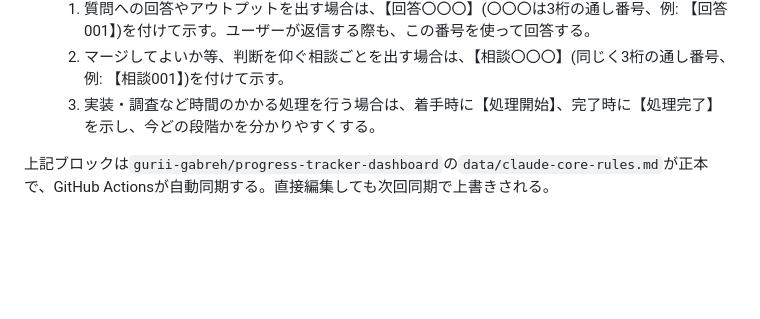
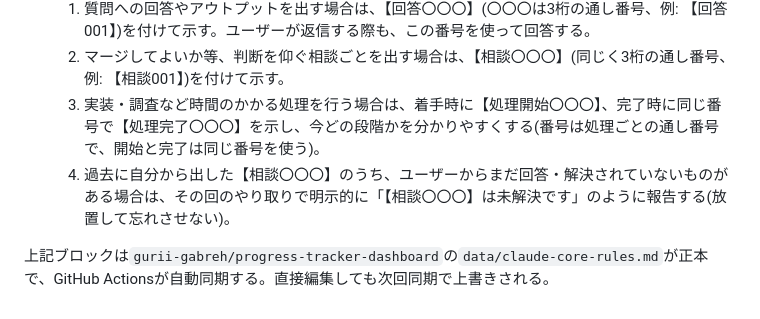
Before and after one commit to gurii-gabreh/Knowledge-Dashboard, a Markdown page: CLAUDE.md, the part around the change. Rendered like a GitHub page; blank space fills up the shorter version.

Commit message:
chore: sync CLAUDE.md core rules from progress-tracker-dashboard [automated]

```diff
--- a/CLAUDE.md
+++ b/CLAUDE.md
@@ -44,7 +44,8 @@
 14. 回答・アウトプット・相談ごと・処理には、視認性のため通し番号やマーカーを付ける(2026-08-21追加)。
     1. 質問への回答やアウトプットを出す場合は、【回答〇〇〇】(〇〇〇は3桁の通し番号、例: 【回答001】)を付けて示す。ユーザーが返信する際も、この番号を使って回答する。
     2. マージしてよいか等、判断を仰ぐ相談ごとを出す場合は、【相談〇〇〇】(同じく3桁の通し番号、例: 【相談001】)を付けて示す。
-    3. 実装・調査など時間のかかる処理を行う場合は、着手時に【処理開始】、完了時に【処理完了】を示し、今どの段階かを分かりやすくする。
+    3. 実装・調査など時間のかかる処理を行う場合は、着手時に【処理開始〇〇〇】、完了時に同じ番号で【処理完了〇〇〇】を示し、今どの段階かを分かりやすくする(番号は処理ごとの通し番号で、開始と完了は同じ番号を使う)。
+    4. 過去に自分から出した【相談〇〇〇】のうち、ユーザーからまだ回答・解決されていないものがある場合は、その回のやり取りで明示的に「【相談〇〇〇】は未解決です」のように報告する(放置して忘れさせない)。
 <!-- CORE-RULES:END -->
 
 上記ブロックは`gurii-gabreh/progress-tracker-dashboard`の`data/claude-core-rules.md`が正本で、GitHub Actionsが自動同期する。直接編集しても次回同期で上書きされる。
```
